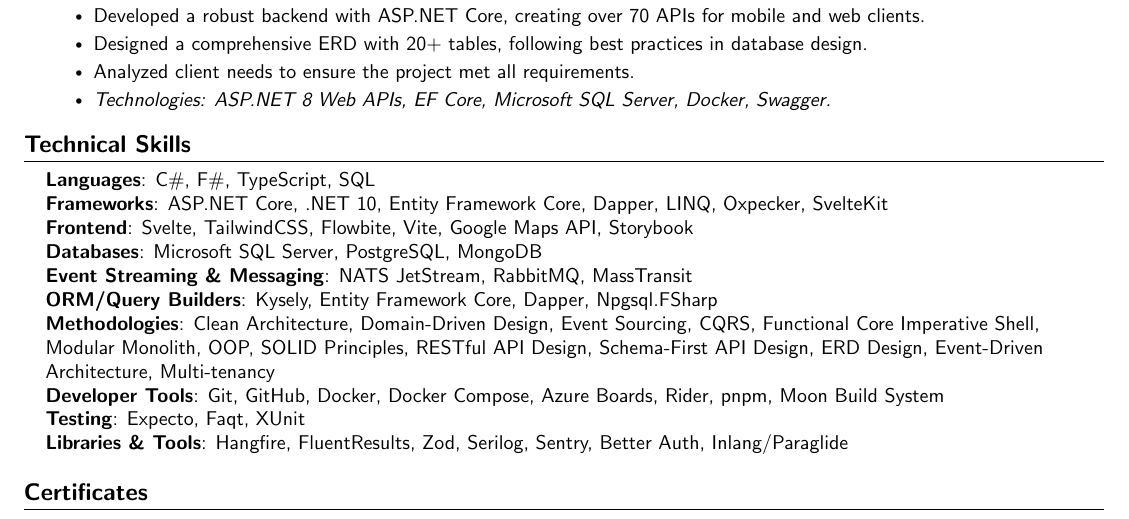
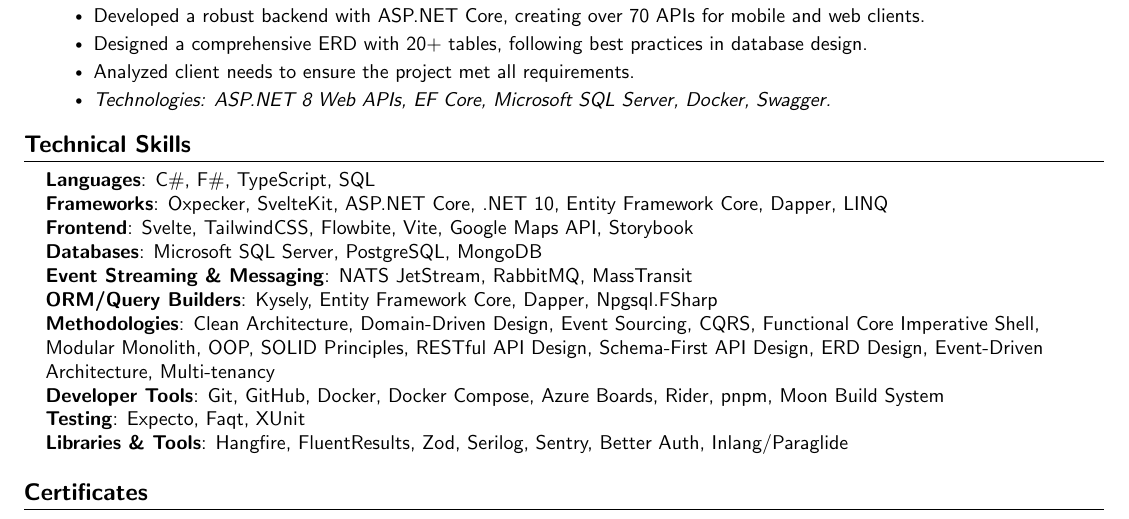
Before and after one commit to MuhammadSaadd/LatexCV, a LaTeX CV (CV.tex): part of page 2 of 2, cut so that both start at the same text. Compiled offline with pdfLaTeX.

Commit message:
reorder the skills

```diff
--- a/CV.tex
+++ b/CV.tex
@@ -176,7 +176,7 @@
 \begin{itemize}[leftmargin=0.15in, label={}]
     \small{\item{
      \textbf{Languages}{: C\#, F\#, TypeScript, SQL} \\
-     \textbf{Frameworks}{: ASP.NET Core, .NET 10, Entity Framework Core, Dapper, LINQ, Oxpecker, SvelteKit } \\
+     \textbf{Frameworks}{: Oxpecker, SvelteKit, ASP.NET Core, .NET 10, Entity Framework Core, Dapper, LINQ } \\
      \textbf{Frontend}{: Svelte, TailwindCSS, Flowbite, Vite, Google Maps API, Storybook} \\
      \textbf{Databases}{: Microsoft SQL Server, PostgreSQL, MongoDB} \\
      \textbf{Event Streaming \& Messaging}{: NATS JetStream, RabbitMQ, MassTransit} \\
```
Also changed, not shown: CV.pdf, 2 other files.
